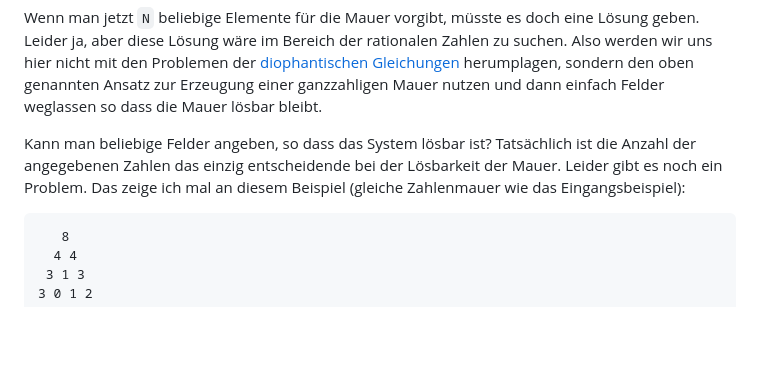
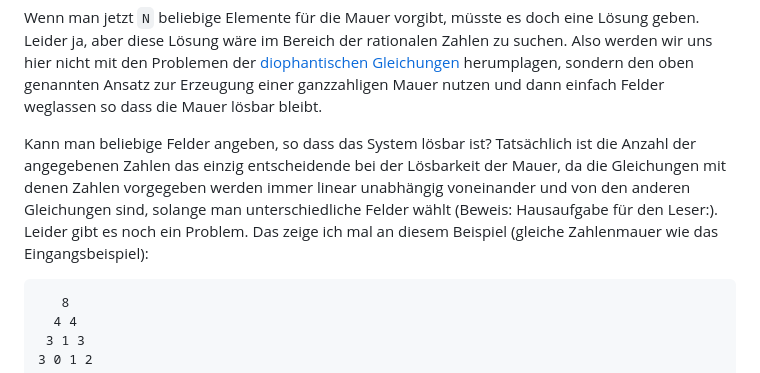
Before and after one commit to abulvenz/zahlenmauer, a Markdown page: README.md, the part around the change. Rendered like a GitHub page; blank space fills up the shorter version.

Commit message:
min: Logic.

````diff
--- a/README.md
+++ b/README.md
@@ -110,7 +110,7 @@ $$A = \sum_{i=1}^{N-1}{i} = \frac{N(N-1)}{2}$$
 
 Wenn man jetzt `N` beliebige Elemente für die Mauer vorgibt, müsste es doch eine Lösung geben. Leider ja, aber diese Lösung wäre im Bereich der rationalen Zahlen zu suchen. Also werden wir uns hier nicht mit den Problemen der [diophantischen Gleichungen](https://de.wikipedia.org/wiki/Diophantische_Gleichung) herumplagen, sondern den oben genannten Ansatz zur Erzeugung einer ganzzahligen Mauer nutzen und dann einfach Felder weglassen so dass die Mauer lösbar bleibt.
 
-Kann man beliebige Felder angeben, so dass das System lösbar ist? Tatsächlich ist die Anzahl der angegebenen Zahlen das einzig entscheidende bei der Lösbarkeit der Mauer. Leider gibt es noch ein Problem. Das zeige ich mal an diesem Beispiel (gleiche Zahlenmauer wie das Eingangsbeispiel):
+Kann man beliebige Felder angeben, so dass das System lösbar ist? Tatsächlich ist die Anzahl der angegebenen Zahlen das einzig entscheidende bei der Lösbarkeit der Mauer, da die Gleichungen mit denen Zahlen vorgegeben werden immer linear unabhängig voneinander und von den anderen Gleichungen sind, solange man unterschiedliche Felder wählt (Beweis: Hausaufgabe für den Leser:). Leider gibt es noch ein Problem. Das zeige ich mal an diesem Beispiel (gleiche Zahlenmauer wie das Eingangsbeispiel):
 ```
    8
   4 4
````
